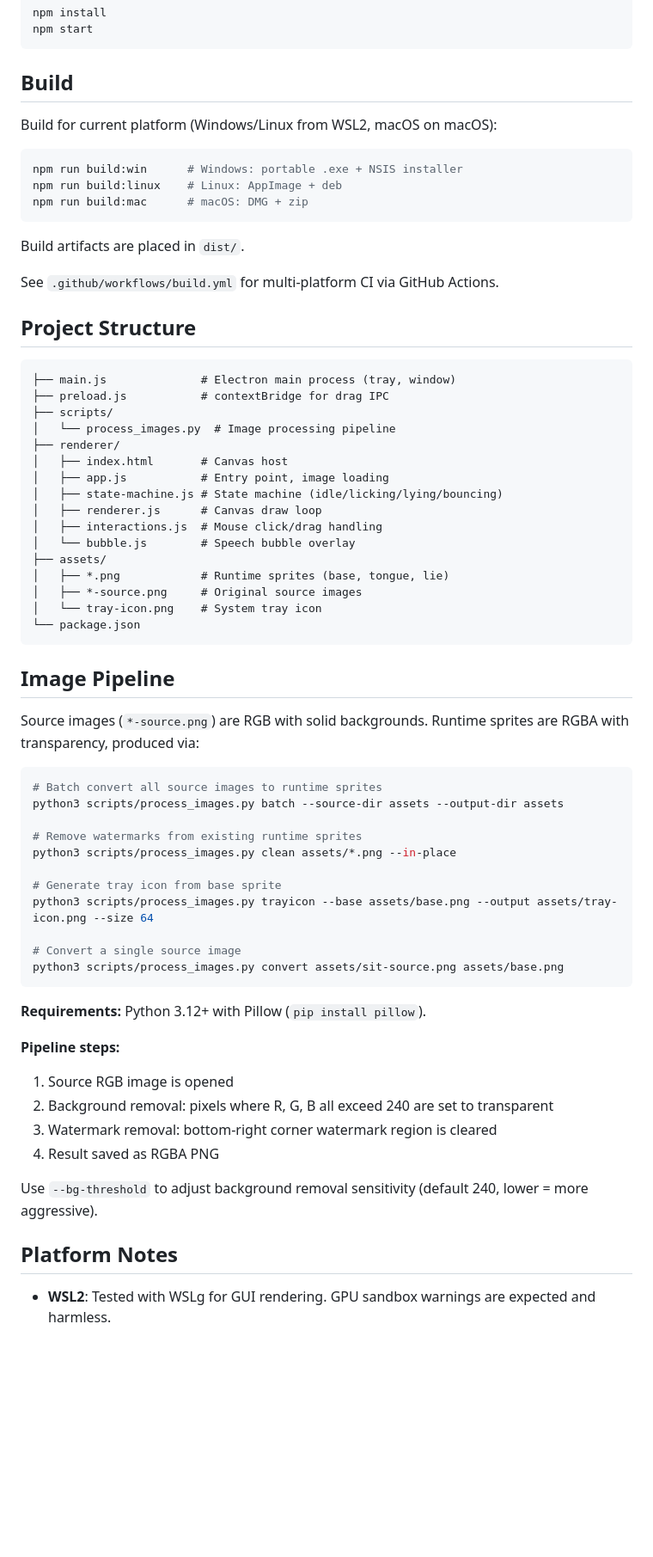
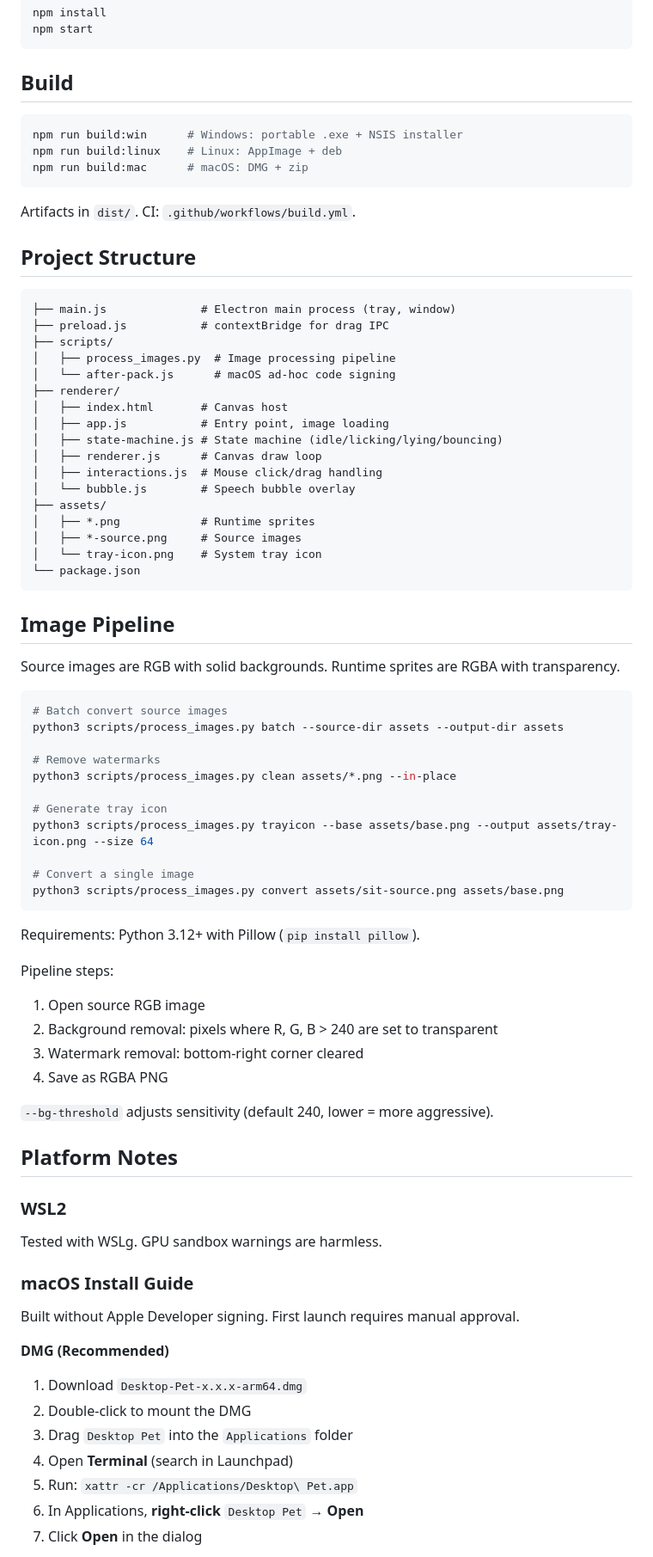
Before and after one commit to Evanfan007/desktop-pet, a Markdown page: README.md, the part around one of its changes. Shown at 86% size. Drawn GitHub-style; blank space fills up the shorter version.

````diff
--- a/README.md
+++ b/README.md
@@ -26,17 +26,13 @@ npm start
 
 ## Build
 
-Build for current platform (Windows/Linux from WSL2, macOS on macOS):
-
 ```bash
 npm run build:win      # Windows: portable .exe + NSIS installer
 npm run build:linux    # Linux: AppImage + deb
 npm run build:mac      # macOS: DMG + zip
 ```
 
-Build artifacts are placed in `dist/`.
-
-See `.github/workflows/build.yml` for multi-platform CI via GitHub Actions.
+Artifacts in `dist/`. CI: `.github/workflows/build.yml`.
 
 ## Project Structure
 
@@ -44,7 +40,8 @@ See `.github/workflows/build.yml` for multi-platform CI via GitHub Actions.
 ├── main.js              # Electron main process (tray, window)
 ├── preload.js           # contextBridge for drag IPC
 ├── scripts/
-│   └── process_images.py  # Image processing pipeline
+│   ├── process_images.py  # Image processing pipeline
+│   └── after-pack.js      # macOS ad-hoc code signing
 ├── renderer/
 │   ├── index.html       # Canvas host
 │   ├── app.js           # Entry point, image loading
@@ -53,40 +50,56 @@ See `.github/workflows/build.yml` for multi-platform CI via GitHub Actions.
 │   ├── interactions.js  # Mouse click/drag handling
 │   └── bubble.js        # Speech bubble overlay
 ├── assets/
-│   ├── *.png            # Runtime sprites (base, tongue, lie)
-│   ├── *-source.png     # Original source images
+│   ├── *.png            # Runtime sprites
+│   ├── *-source.png     # Source images
 │   └── tray-icon.png    # System tray icon
 └── package.json
 ```
 
 ## Image Pipeline
 
-Source images (`*-source.png`) are RGB with solid backgrounds. Runtime sprites are RGBA with transparency, produced via:
+Source images are RGB with solid backgrounds. Runtime sprites are RGBA with transparency.
 
 ```bash
-# Batch convert all source images to runtime sprites
+# Batch convert source images
 python3 scripts/process_images.py batch --source-dir assets --output-dir assets
 
-# Remove watermarks from existing runtime sprites
+# Remove watermarks
 python3 scripts/process_images.py clean assets/*.png --in-place
 
-# Generate tray icon from base sprite
+# Generate tray icon
 python3 scripts/process_images.py trayicon --base assets/base.png --output assets/tray-icon.png --size 64
 
-# Convert a single source image
+# Convert a single image
 python3 scripts/process_images.py convert assets/sit-source.png assets/base.png
 ```
 
-**Requirements:** Python 3.12+ with Pillow (`pip install pillow`).
+Requirements: Python 3.12+ with Pillow (`pip install pillow`).
 
-**Pipeline steps:**
-1. Source RGB image is opened
-2. Background removal: pixels where R, G, B all exceed 240 are set to transparent
-3. Watermark removal: bottom-right corner watermark region is cleared
-4. Result saved as RGBA PNG
+Pipeline steps:
+1. Open source RGB image
+2. Background removal: pixels where R, G, B > 240 are set to transparent
+3. Watermark removal: bottom-right corner cleared
+4. Save as RGBA PNG
 
-Use `--bg-threshold` to adjust background removal sensitivity (default 240, lower = more aggressive).
+`--bg-threshold` adjusts sensitivity (default 240, lower = more aggressive).
 
 ## Platform Notes
 
-- **WSL2**: Tested with WSLg for GUI rendering. GPU sandbox warnings are expected and harmless.
+### WSL2
+Tested with WSLg. GPU sandbox warnings are harmless.
+
+### macOS Install Guide
+
+Built without Apple Developer signing. First launch requires manual approval.
+
+**DMG (Recommended)**
+
+1. Download `Desktop-Pet-x.x.x-arm64.dmg`
+2. Double-click to mount the DMG
+3. Drag `Desktop Pet` into the `Applications` folder
+4. Open **Terminal** (search in Launchpad)
+5. Run: `xattr -cr /Applications/Desktop\ Pet.app`
+6. In Applications, **right-click** `Desktop Pet` → **Open**
+7. Click **Open** in the dialog
+
````
Also changed, not shown: other parts of README.md (+131 -22 lines).
